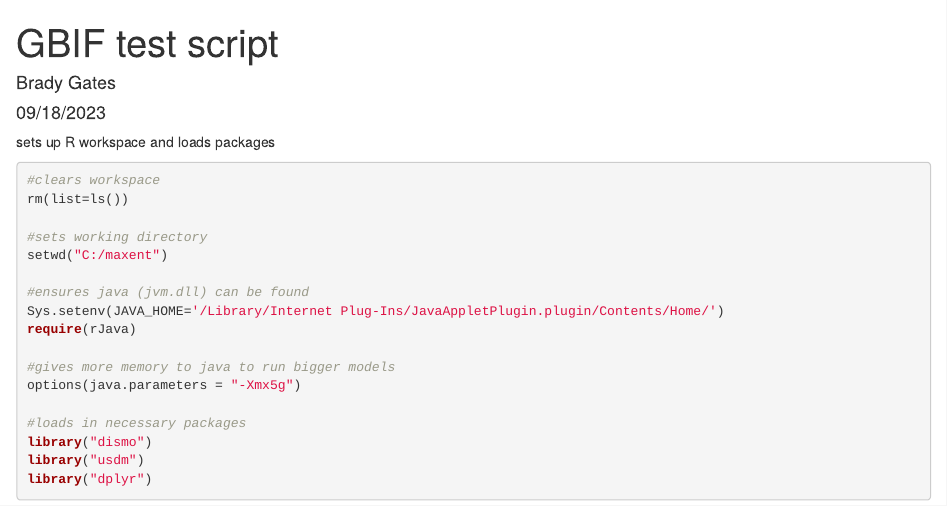
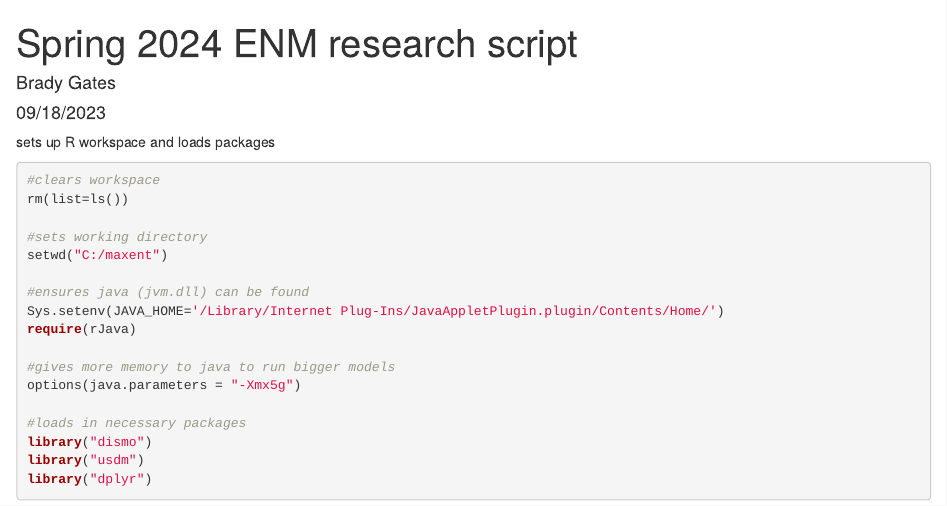
Before and after one commit to bradyAgates/Massey-Herbarium-Spring-2024, an R Markdown document (Working_Trill_script2.Rmd): the page in a window 1100 px wide, from its top. Rendered offline with R 4.5, knitr and Pandoc, with nearby package versions; drawn as R Markdown's standard HTML page in place of the format the file asks for; some code elsewhere in the file could not run offline.

Commit message:
Update Working_Trill_script2.Rmd

```diff
--- a/Working_Trill_script2.Rmd
+++ b/Working_Trill_script2.Rmd
@@ -1,5 +1,5 @@
 ---
-title: "GBIF test script"
+title: "Spring 2024 ENM research script"
 author: "Brady Gates"
 date: "09/18/2023"
 output: word_document
```
